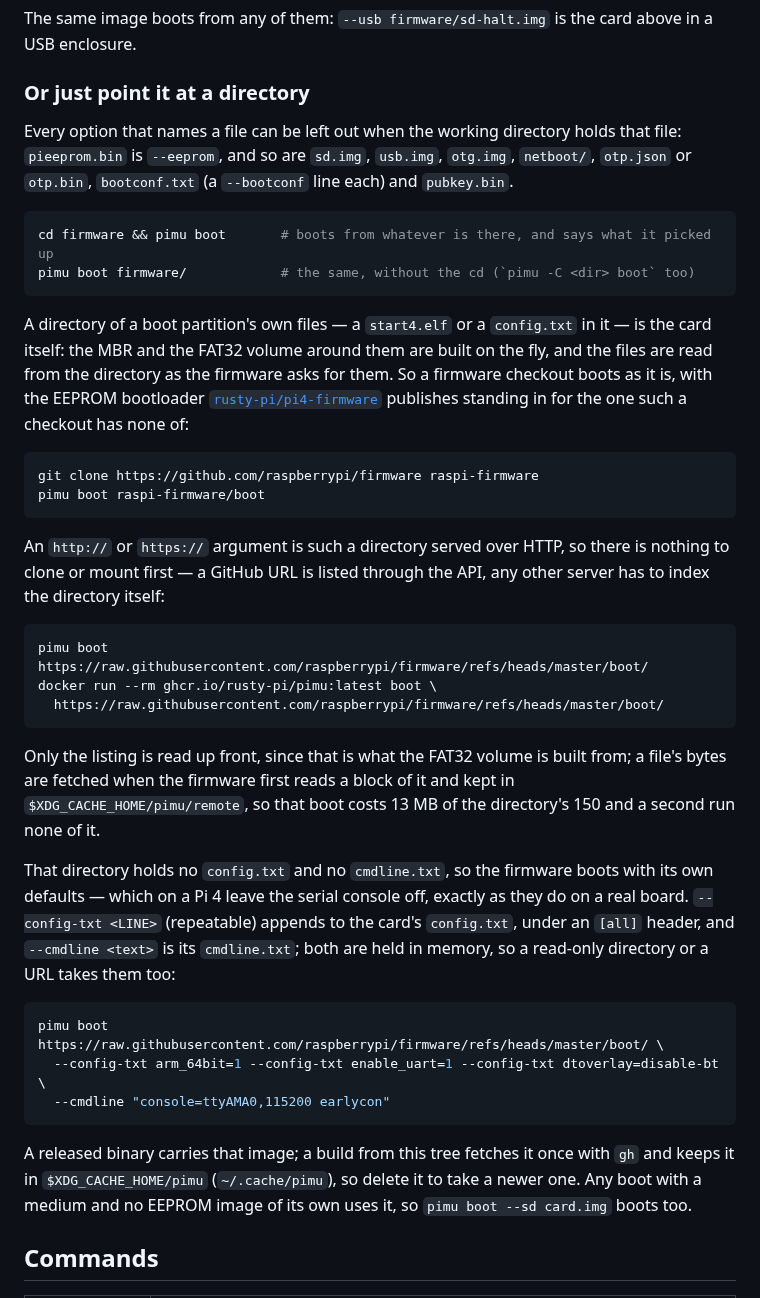
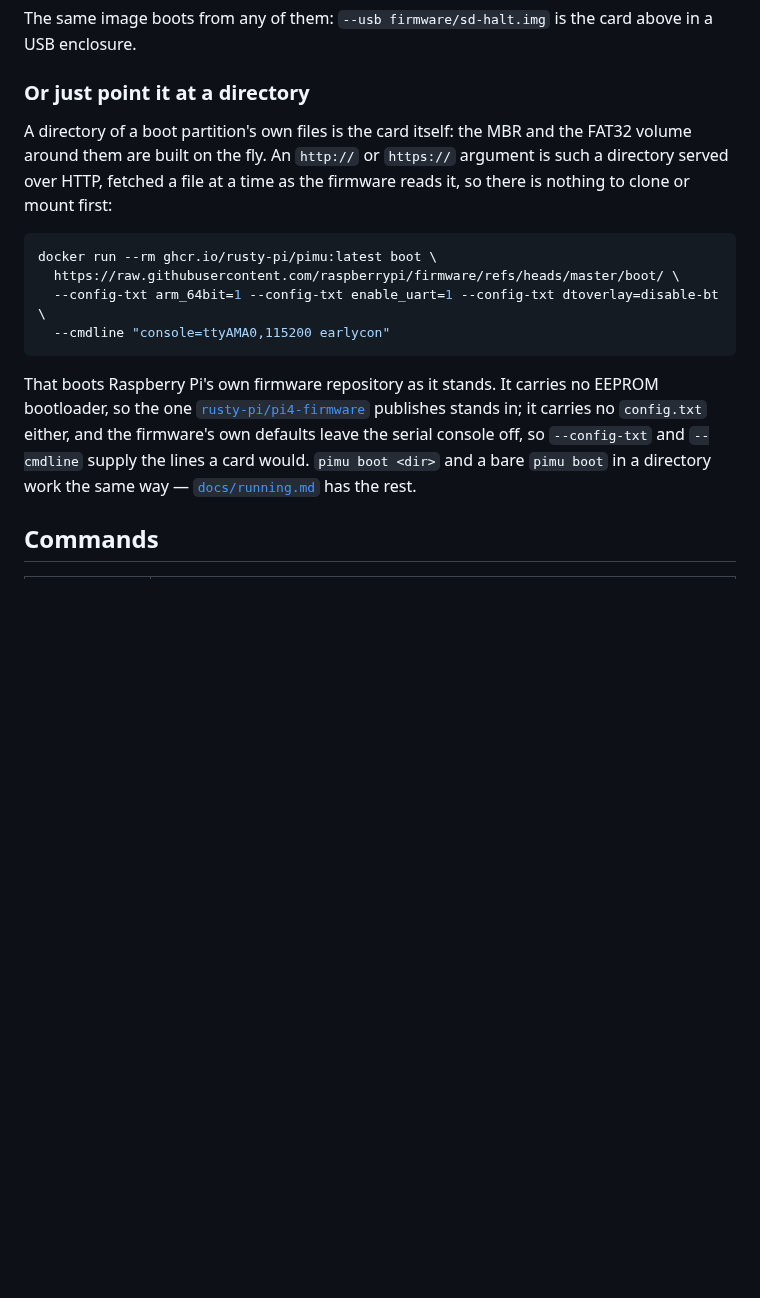
Before and after one commit to rusty-pi/pimu, a Markdown page: README.md, the part around the change. Rendered like a GitHub page; blank space fills up the shorter version.

Commit message:
Move the directory-boot details out of the README
The README section had grown to cover every implicit filename, the cache
path and the fetch sizes; it now shows one command and points at
docs/running.md for the rest.

````diff
--- a/README.md
+++ b/README.md
@@ -88,60 +88,25 @@ above in a USB enclosure.
 
 ### Or just point it at a directory
 
-Every option that names a file can be left out when the working directory holds
-that file: `pieeprom.bin` is `--eeprom`, and so are `sd.img`, `usb.img`,
-`otg.img`, `netboot/`, `otp.json` or `otp.bin`, `bootconf.txt` (a `--bootconf`
-line each) and `pubkey.bin`.
+A directory of a boot partition's own files is the card itself: the MBR and the
+FAT32 volume around them are built on the fly. An `http://` or `https://`
+argument is such a directory served over HTTP, fetched a file at a time as the
+firmware reads it, so there is nothing to clone or mount first:
 
 ```bash
-cd firmware && pimu boot       # boots from whatever is there, and says what it picked up
-pimu boot firmware/            # the same, without the cd (`pimu -C <dir> boot` too)
-```
-
-A directory of a boot partition's own files — a `start4.elf` or a `config.txt`
-in it — is the card itself: the MBR and the FAT32 volume around them are built
-on the fly, and the files are read from the directory as the firmware asks for
-them. So a firmware checkout boots as it is, with the EEPROM bootloader
-[`rusty-pi/pi4-firmware`](https://github.com/rusty-pi/pi4-firmware) publishes
-standing in for the one such a checkout has none of:
-
-```bash
-git clone https://github.com/raspberrypi/firmware raspi-firmware
-pimu boot raspi-firmware/boot
-```
-
-An `http://` or `https://` argument is such a directory served over HTTP, so
-there is nothing to clone or mount first — a GitHub URL is listed through the
-API, any other server has to index the directory itself:
-
-```bash
-pimu boot https://raw.githubusercontent.com/raspberrypi/firmware/refs/heads/master/boot/
 docker run --rm ghcr.io/rusty-pi/pimu:latest boot \
-  https://raw.githubusercontent.com/raspberrypi/firmware/refs/heads/master/boot/
-```
-
-Only the listing is read up front, since that is what the FAT32 volume is built
-from; a file's bytes are fetched when the firmware first reads a block of it and
-kept in `$XDG_CACHE_HOME/pimu/remote`, so that boot costs 13 MB of the
-directory's 150 and a second run none of it.
-
-That directory holds no `config.txt` and no `cmdline.txt`, so the firmware boots
-with its own defaults — which on a Pi 4 leave the serial console off, exactly as
-they do on a real board. `--config-txt <LINE>` (repeatable) appends to the card's
-`config.txt`, under an `[all]` header, and `--cmdline <text>` is its
-`cmdline.txt`; both are held in memory, so a read-only directory or a URL takes
-them too:
-
-```bash
-pimu boot https://raw.githubusercontent.com/raspberrypi/firmware/refs/heads/master/boot/ \
+  https://raw.githubusercontent.com/raspberrypi/firmware/refs/heads/master/boot/ \
   --config-txt arm_64bit=1 --config-txt enable_uart=1 --config-txt dtoverlay=disable-bt \
   --cmdline "console=ttyAMA0,115200 earlycon"
 ```
 
-A released binary carries that image; a build from this tree fetches it once with
-`gh` and keeps it in `$XDG_CACHE_HOME/pimu` (`~/.cache/pimu`), so delete it to
-take a newer one. Any boot with a medium and no EEPROM image of its own uses it,
-so `pimu boot --sd card.img` boots too.
+That boots Raspberry Pi's own firmware repository as it stands. It carries no
+EEPROM bootloader, so the one
+[`rusty-pi/pi4-firmware`](https://github.com/rusty-pi/pi4-firmware) publishes
+stands in; it carries no `config.txt` either, and the firmware's own defaults
+leave the serial console off, so `--config-txt` and `--cmdline` supply the lines
+a card would. `pimu boot <dir>` and a bare `pimu boot` in a directory work the
+same way — [`docs/running.md`](docs/running.md) has the rest.
 
 ## Commands
 
````
Also changed, not shown: docs/running.md (+38 -2 lines).
